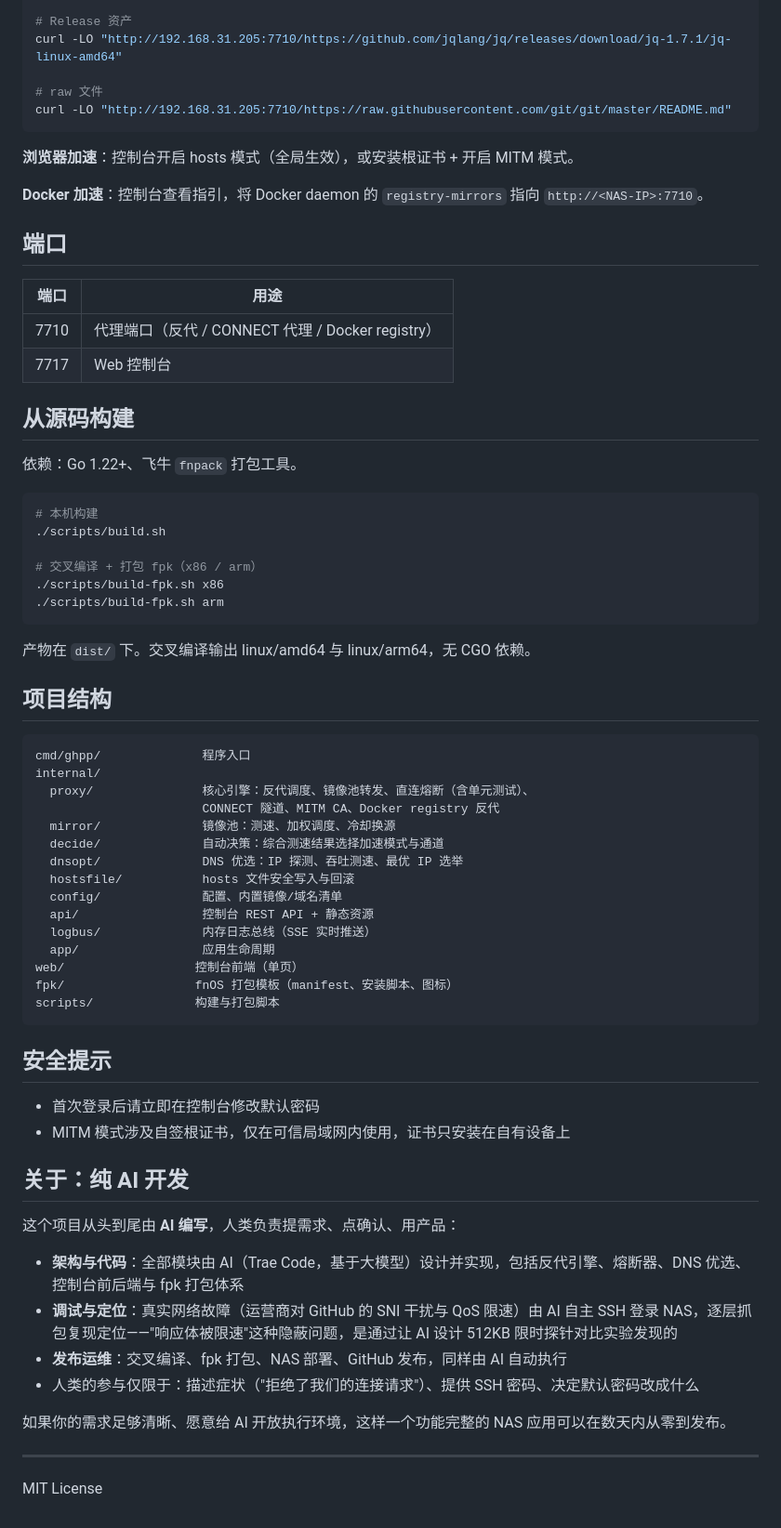
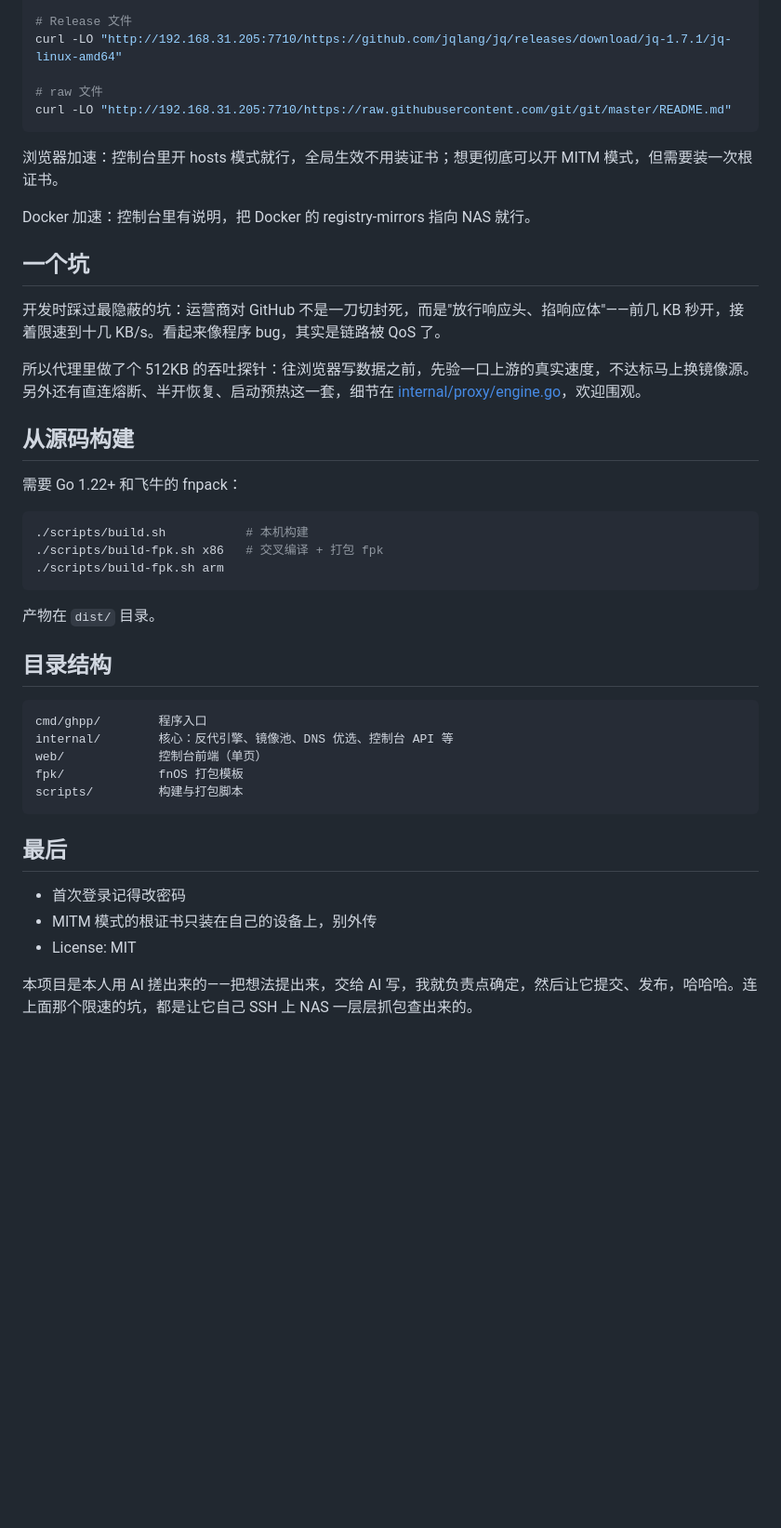
Before and after one commit to MisiteQ/github-plus-plus, a Markdown page: README.md, the part around one of its changes. Shown at 93% size. Rendered like a GitHub page; blank space fills up the shorter version.

````diff
--- a/README.md
+++ b/README.md
@@ -64,74 +33,48 @@ NAS 内设备 ──▶ GitHub++ (7710 代理 / 7717 控制台)
 git clone http://192.168.31.205:7710/https://github.com/git/git.git
 
-# Release 资产
+# Release 文件
 curl -LO "http://192.168.31.205:7710/https://github.com/jqlang/jq/releases/download/jq-1.7.1/jq-linux-amd64"
 
 # raw 文件
 curl -LO "http://192.168.31.205:7710/https://raw.githubusercontent.com/git/git/master/README.md"
 ```
 
-**浏览器加速**：控制台开启 hosts 模式（全局生效），或安装根证书 + 开启 MITM 模式。
+浏览器加速：控制台里开 hosts 模式就行，全局生效不用装证书；想更彻底可以开 MITM 模式，但需要装一次根证书。
 
-**Docker 加速**：控制台查看指引，将 Docker daemon 的 `registry-mirrors` 指向 `http://<NAS-IP>:7710`。
+Docker 加速：控制台里有说明，把 Docker 的 registry-mirrors 指向 NAS 就行。
 
-## 端口
+## 一个坑
 
-| 端口 | 用途 |
-|---|---|
-| 7710 | 代理端口（反代 / CONNECT 代理 / Docker registry） |
-| 7717 | Web 控制台 |
+开发时踩过最隐蔽的坑：运营商对 GitHub 不是一刀切封死，而是"放行响应头、掐响应体"——前几 KB 秒开，接着限速到十几 KB/s。看起来像程序 bug，其实是链路被 QoS 了。
+
+所以代理里做了个 512KB 的吞吐探针：往浏览器写数据之前，先验一口上游的真实速度，不达标马上换镜像源。另外还有直连熔断、半开恢复、启动预热这一套，细节在 [internal/proxy/engine.go](internal/proxy/engine.go)，欢迎围观。
 
 ## 从源码构建
 
-依赖：Go 1.22+、飞牛 `fnpack` 打包工具。
+需要 Go 1.22+ 和飞牛的 fnpack：
 
 ```bash
-# 本机构建
-./scripts/build.sh
-
-# 交叉编译 + 打包 fpk（x86 / arm）
-./scripts/build-fpk.sh x86
+./scripts/build.sh           # 本机构建
+./scripts/build-fpk.sh x86   # 交叉编译 + 打包 fpk
 ./scripts/build-fpk.sh arm
 ```
 
-产物在 `dist/` 下。交叉编译输出 linux/amd64 与 linux/arm64，无 CGO 依赖。
+产物在 `dist/` 目录。
 
-## 项目结构
+## 目录结构
 
 ```
-cmd/ghpp/              程序入口
-internal/
-  proxy/               核心引擎：反代调度、镜像池转发、直连熔断（含单元测试）、
-                       CONNECT 隧道、MITM CA、Docker registry 反代
-  mirror/              镜像池：测速、加权调度、冷却换源
-  decide/              自动决策：综合测速结果选择加速模式与通道
-  dnsopt/              DNS 优选：IP 探测、吞吐测速、最优 IP 选举
-  hostsfile/           hosts 文件安全写入与回滚
-  config/              配置、内置镜像/域名清单
-  api/                 控制台 REST API + 静态资源
-  logbus/              内存日志总线（SSE 实时推送）
-  app/                 应用生命周期
-web/                  控制台前端（单页）
-fpk/                  fnOS 打包模板（manifest、安装脚本、图标）
-scripts/              构建与打包脚本
+cmd/ghpp/        程序入口
+internal/        核心：反代引擎、镜像池、DNS 优选、控制台 API 等
+web/             控制台前端（单页）
+fpk/             fnOS 打包模板
+scripts/         构建与打包脚本
 ```
 
-## 安全提示
+## 最后
 
-- 首次登录后请立即在控制台修改默认密码
-- MITM 模式涉及自签根证书，仅在可信局域网内使用，证书只安装在自有设备上
+- 首次登录记得改密码
+- MITM 模式的根证书只装在自己的设备上，别外传
+- License: MIT
 
-## 关于：纯 AI 开发
-
-这个项目从头到尾由 **AI 编写**，人类负责提需求、点确认、用产品：
-
-- **架构与代码**：全部模块由 AI（Trae Code，基于大模型）设计并实现，包括反代引擎、熔断器、DNS 优选、控制台前后端与 fpk 打包体系
-- **调试与定位**：真实网络故障（运营商对 GitHub 的 SNI 干扰与 QoS 限速）由 AI 自主 SSH 登录 NAS，逐层抓包复现定位——"响应体被限速"这种隐蔽问题，是通过让 AI 设计 512KB 限时探针对比实验发现的
-- **发布运维**：交叉编译、fpk 打包、NAS 部署、GitHub 发布，同样由 AI 自动执行
-- 人类的参与仅限于：描述症状（"拒绝了我们的连接请求"）、提供 SSH 密码、决定默认密码改成什么
-
-如果你的需求足够清晰、愿意给 AI 开放执行环境，这样一个功能完整的 NAS 应用可以在数天内从零到发布。
-
----
-
-MIT License
+本项目是本人用 AI 搓出来的——把想法提出来，交给 AI 写，我就负责点确定，然后让它提交、发布，哈哈哈。连上面那个限速的坑，都是让它自己 SSH 上 NAS 一层层抓包查出来的。
````
Also changed, not shown: other parts of README.md (+18 -49 lines).
